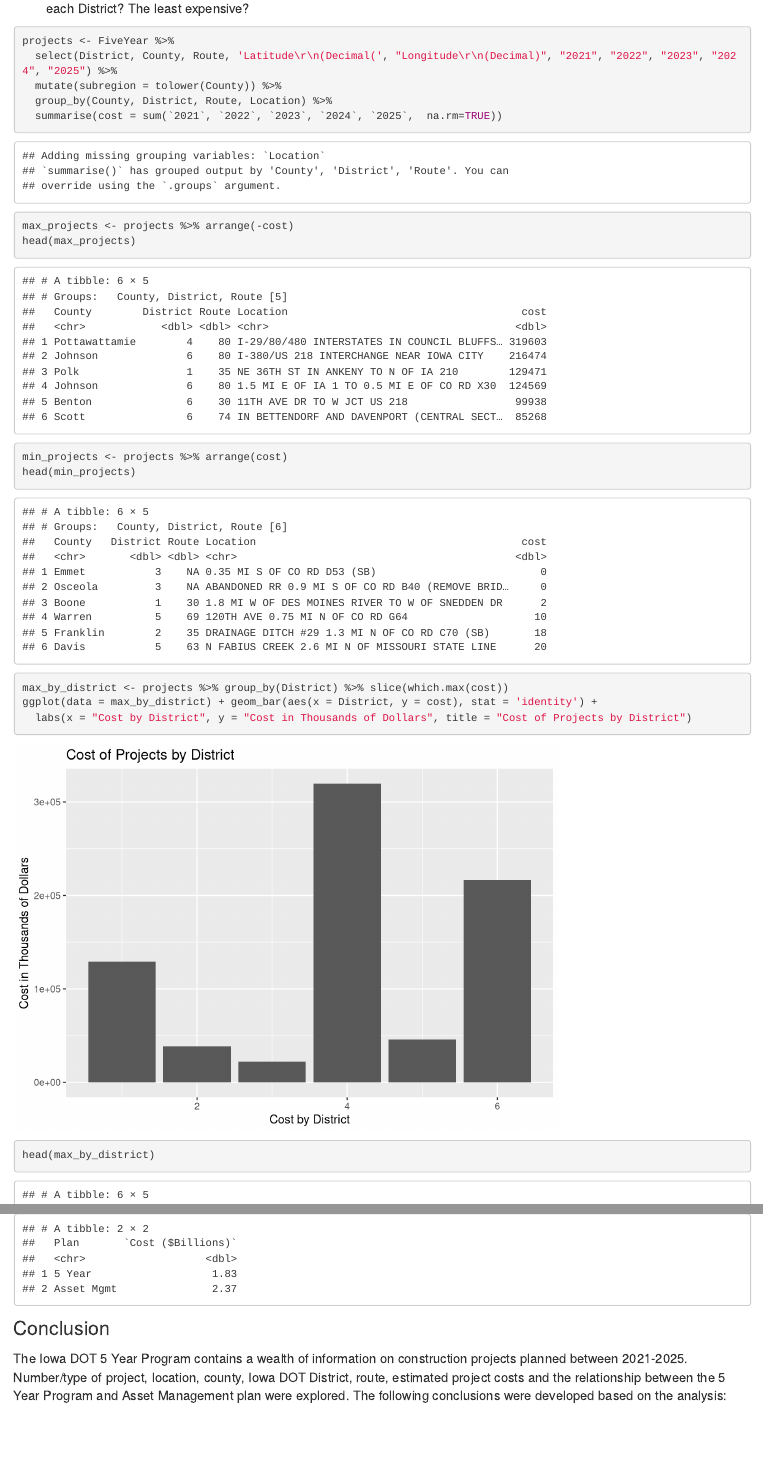
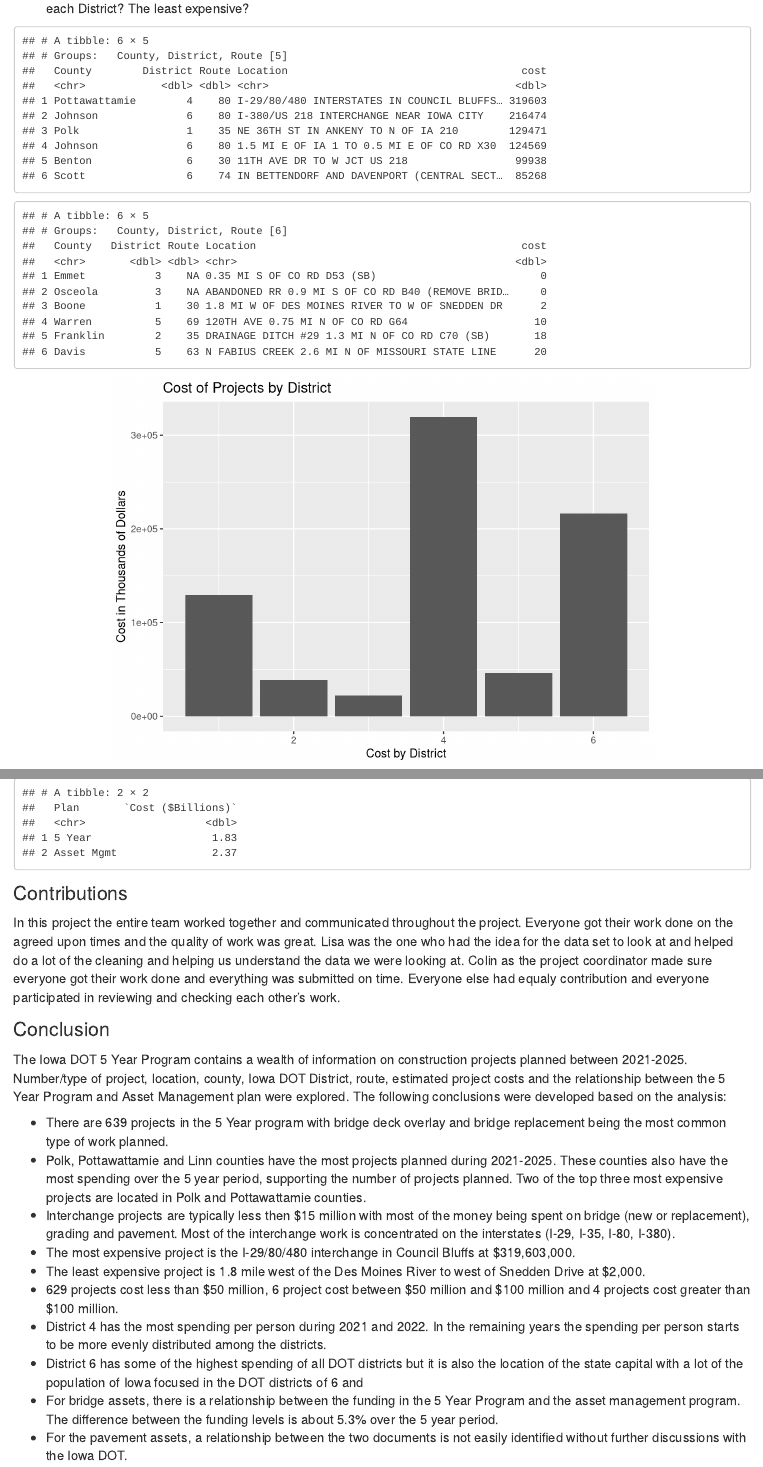
Before and after one commit to llmac72/Final_Project, an R Markdown document (Final.Rmd): the page in a window 1100 px wide, from 8710 px down, and a second part further down, joined at a grey line. Rendered offline with R 4.5, knitr and Pandoc, with nearby package versions; some code elsewhere in the file could not run offline.

Commit message:
Finishing up the report and submitting it

````diff
--- a/Final.Rmd
+++ b/Final.Rmd
@@ -636,6 +636,12 @@ Pave2
 
 ```
 
+<font size="5"> Contributions
+
+<font size="3">
+
+In this project the entire team worked together and communicated throughout the project. Everyone got their work done on the agreed upon times and the quality of work was great. Lisa was the one who had the idea for the data set to look at and helped do a lot of the cleaning and helping us understand the data we were looking at. Colin as the project coordinator made sure everyone got their work done and everything was submitted on time. Everyone else had equaly contribution and everyone participated in reviewing and checking each other's work.
+
 <font size="5"> Conclusion
 
 <font size="3">
@@ -649,6 +655,7 @@ The Iowa DOT 5 Year Program contains a wealth of information on construction pro
 *  The least expensive project is 1.8 mile west of the Des Moines River to west of Snedden Drive at $2,000.
 *  629 projects cost less than $50 million, 6 project cost between $50 million and $100 million and 4 projects cost greater than $100 million.
 *  District 4 has the most spending per person during 2021 and 2022.  In the remaining years the spending per person starts to be more evenly distributed among the districts.
+*  District 6 has some of the highest spending of all DOT districts but it is also the location of the state capital with a lot of the population of Iowa focused in the DOT districts of 6 and
 *  For bridge assets, there is a relationship between the funding in the 5 Year Program and the asset management program.  The difference between the funding levels is about 5.3% over the 5 year period.
 *  For the pavement assets, a relationship between the two documents is not easily identified without further discussions with the Iowa DOT.
 
````
Also changed, not shown: Final.html, Final.Rmd (4 more changed lines).
